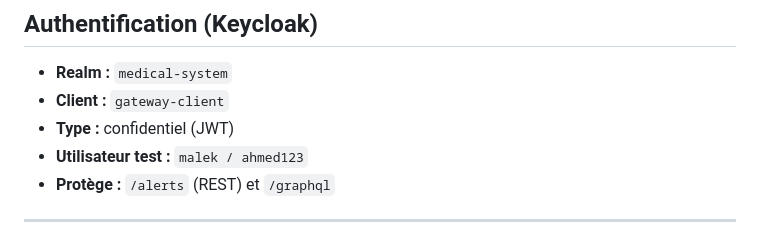
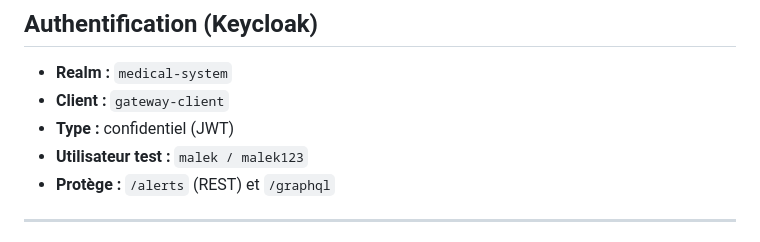
Before and after one commit to malek-hattab/Mini-projet, a Markdown page: README.md, the part around the change. Rendered like a GitHub page.

```diff
--- a/README.md
+++ b/README.md
@@ -69,7 +69,7 @@ Ce projet propose une architecture distribuée pour la **gestion des alertes mé
 - **Realm :** `medical-system`
 - **Client :** `gateway-client`
 - **Type :** confidentiel (JWT)
-- **Utilisateur test :** `malek / ahmed123`
+- **Utilisateur test :** `malek / malek123`
 - **Protège :** `/alerts` (REST) et `/graphql`
 
 ---
```
